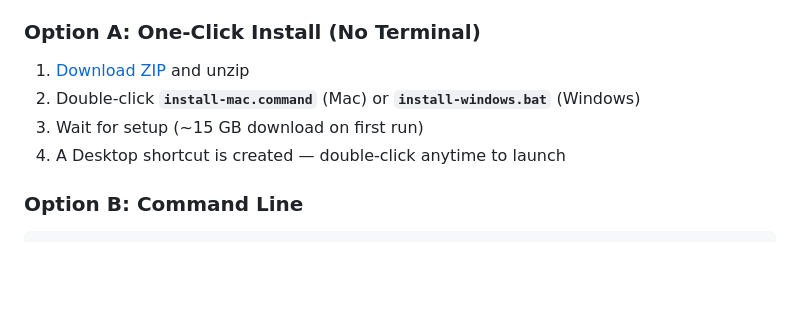
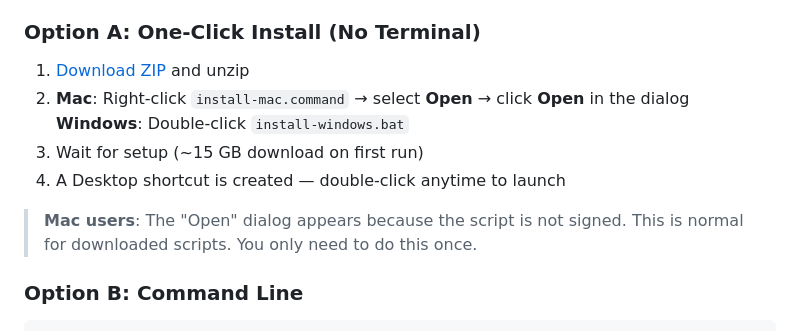
Before and after one commit to jonashertner/caselaw-repo, a Markdown page: README.md, the part around the change. GitHub-like rendering; blank space fills up the shorter version.

Commit message:
Add macOS Gatekeeper bypass instructions
Explain right-click → Open workaround for unsigned scripts.

Co-Authored-By: Claude Opus 4.5 <noreply@anthropic.com>

```diff
--- a/README.md
+++ b/README.md
@@ -15,9 +15,12 @@ Choose your preferred installation method:
 ### Option A: One-Click Install (No Terminal)
 
 1. [Download ZIP](https://github.com/jonashertner/caselaw-repo/archive/refs/heads/main.zip) and unzip
-2. Double-click **`install-mac.command`** (Mac) or **`install-windows.bat`** (Windows)
+2. **Mac**: Right-click `install-mac.command` → select **Open** → click **Open** in the dialog
+   **Windows**: Double-click `install-windows.bat`
 3. Wait for setup (~15 GB download on first run)
 4. A Desktop shortcut is created — double-click anytime to launch
+
+> **Mac users**: The "Open" dialog appears because the script is not signed. This is normal for downloaded scripts. You only need to do this once.
 
 ### Option B: Command Line
 
```
